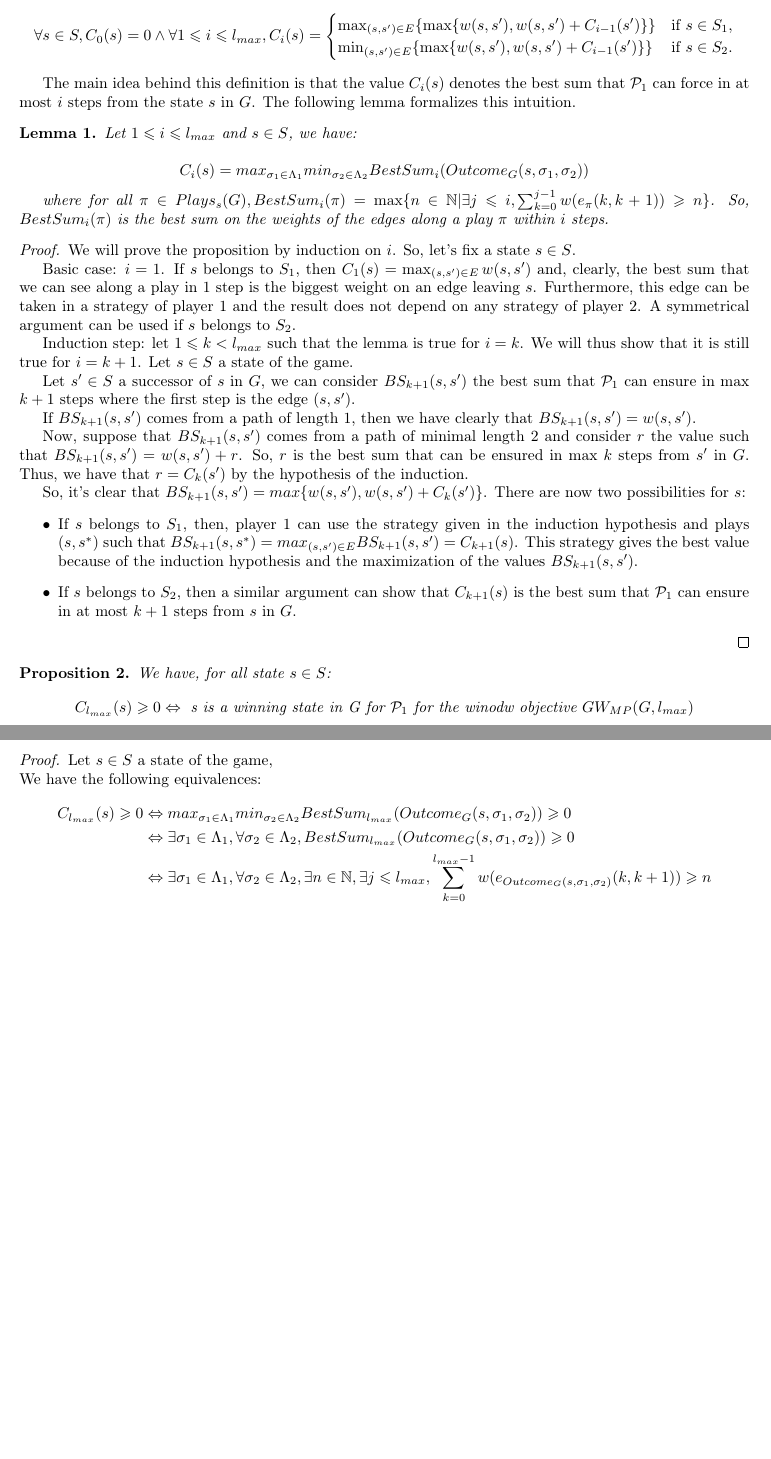
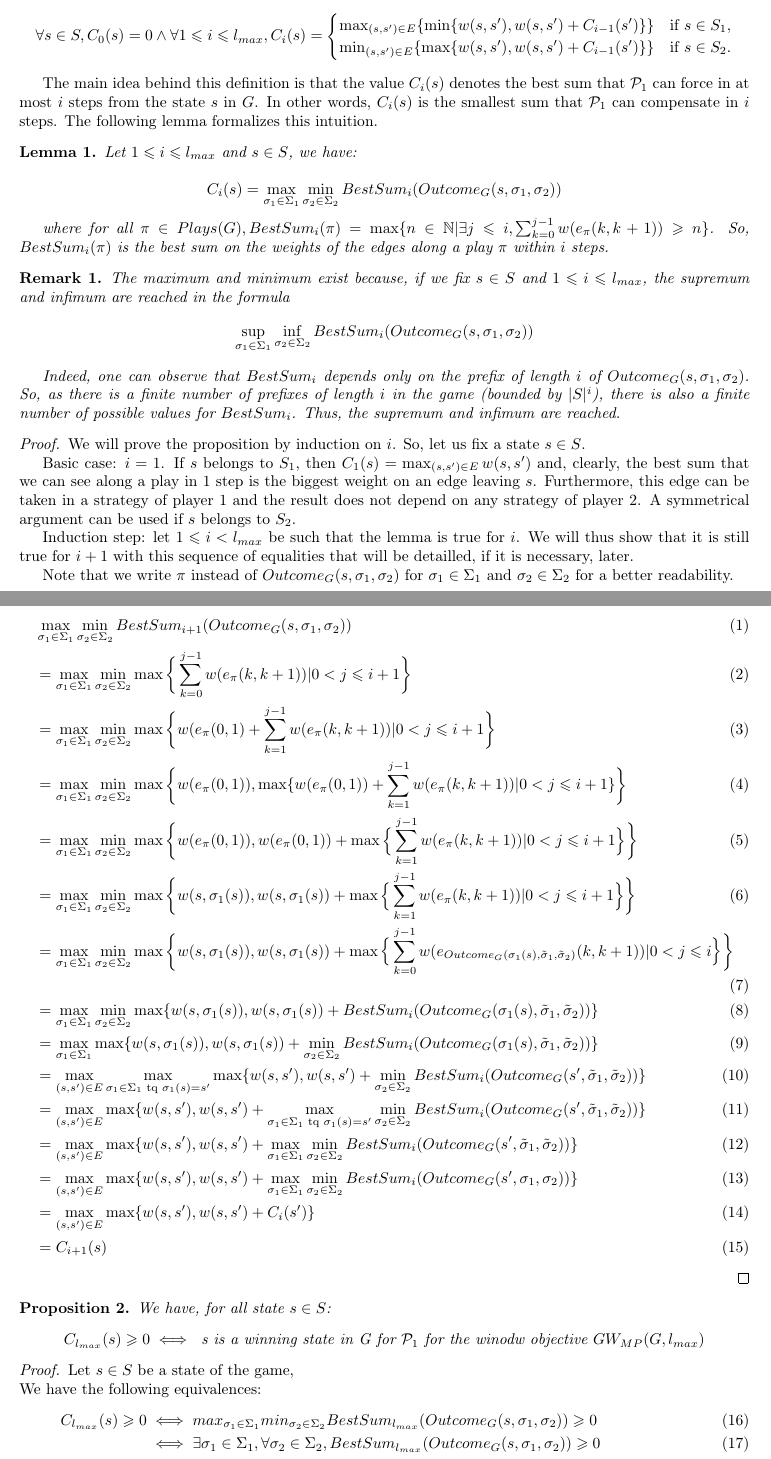
Before and after one commit to Nicolas1309/projet-window-MAB1, a LaTeX document (doc/fichiers_perso/proof_gw_mp.tex): two parts of pages 1 and 2 of 2, joined at a grey line, cut so that both start at the same text, the shorter picture padded with empty space. Compiled offline with pdfLaTeX.

Commit message:
V2 de la preuve, il faut encore les justifications

```diff
--- a/doc/fichiers_perso/proof_gw_mp.tex
+++ b/doc/fichiers_perso/proof_gw_mp.tex
@@ -27,6 +27,7 @@
 \newtheorem{prop}[thm]{Proposition}
 \newtheorem{lem}[thm]{Lemma}
 \newtheorem{corollary}[thm]{Corollary}
+\newtheorem{rem}{Remark}
 
 \title{Algorithm for good window mean-payoff in two players games}
 \author{Nicolas Lecomte}
@@ -42,60 +43,85 @@ Now, we can define the following:
 
 \[\forall s \in S, C_0(s)=0 \wedge \forall 1 \leqslant i \leqslant l_{max}, C_i(s) =
 \begin{cases}
-\max_{(s, s') \in E} \{ \max \{w(s, s'), w(s, s') + C_{i-1}(s')\} \} & \text{if } s \in S_1,\\
+\max_{(s, s') \in E} \{ \min \{w(s, s'), w(s, s') + C_{i-1}(s')\} \} & \text{if } s \in S_1,\\
 \min_{(s, s') \in E} \{ \max \{w(s, s'), w(s, s') + C_{i-1}(s')\} \} & \text{if } s \in S_2.
 \end{cases}
 \]
 
-The main idea behind this definition is that the value $C_i(s)$ denotes the best sum that $\mathcal{P}_1$ can force in at most $i$ steps from the state $s$ in $G$. The following lemma formalizes this intuition.
+The main idea behind this definition is that the value $C_i(s)$ denotes the best sum that $\mathcal{P}_1$ can force in at most $i$ steps from the state $s$ in $G$. In other words, $C_i(s)$ is the smallest sum that $\mathcal{P}_1$ can compensate in $i$ steps. The following lemma formalizes this intuition.
 
 \begin{lem}
 Let $1 \leqslant i \leqslant l_{max}$ and $s \in S$, we have:
 
-\[ C_i(s) = max_{\sigma_1 \in \Lambda_1} min_{\sigma_2 \in \Lambda_2} BestSum_i(Outcome_G(s, \sigma_1, \sigma_2)) \]
+\[ C_i(s) = \max_{\sigma_1 \in \Sigma_1} \min_{\sigma_2 \in \Sigma_2} BestSum_i(Outcome_G(s, \sigma_1, \sigma_2)) \]
 
-where for all $\pi \in Plays_s(G), BestSum_i(\pi) = \max \{n \in \IN | \exists j \leqslant i, \sum_{k=0}^{j-1} w(e_\pi (k, k+1)) \geqslant n \}$. So, $BestSum_i(\pi)$ is the best sum on the weights of the edges along a play $\pi$ within $i$ steps.
+where for all $\pi \in Plays(G), BestSum_i(\pi) = \max \{n \in \IN | \exists j \leqslant i, \sum_{k=0}^{j-1} w(e_\pi (k, k+1)) \geqslant n \}$. So, $BestSum_i(\pi)$ is the best sum on the weights of the edges along a play $\pi$ within $i$ steps.
 
 \end{lem}
 
+\begin{rem}
+The maximum and minimum exist because, if we fix $s \in S$ and $1 \leqslant i \leqslant l_{max}$, the supremum and infimum are reached in the formula $$\sup_{\sigma_1 \in \Sigma_1} \inf_{\sigma_2 \in \Sigma_2} BestSum_i(Outcome_G(s, \sigma_1, \sigma_2))$$
+
+Indeed, one can observe that $BestSum_i$ depends only on the prefix of length $i$ of $Outcome_G(s, \sigma_1, \sigma_2)$. So, as there is a finite number of prefixes of length $i$ in the game (bounded by $|S|^i$), there is also a finite number of possible values for $BestSum_i$. Thus, the supremum and infimum are reached.
+\end{rem}
+
 \begin{proof}
-We will prove the proposition by induction on $i$. So, let's fix a state $s \in S$.
+We will prove the proposition by induction on $i$. So, let us fix a state $s \in S$.
 
 Basic case: $i = 1$. If $s$ belongs to $S_1$, then $C_1(s) = \max_{(s, s') \in E} w(s, s')$ and, clearly, the best sum that we can see along a play in $1$ step is the biggest weight on an edge leaving $s$. Furthermore, this edge can be taken in a strategy of player 1 and the result does not depend on any strategy of player $2$. A symmetrical argument can be used if $s$ belongs to $S_2$.
 
-Induction step: let $1 \leqslant k < l_{max}$ such that the lemma is true for $i = k$. We will thus show that it is still true for $i = k+1$. Let $s \in S$ a state of the game.
+Induction step: let $1 \leqslant i < l_{max}$ be such that the lemma is true for $i$. We will thus show that it is still true for $i+1$ with this sequence of equalities that will be detailled, if it is necessary, later.
 
-Let $s' \in S$ a successor of $s$ in $G$, we can consider $BS_{k+1}(s, s')$ the best sum that $\mathcal{P}_1$ can ensure in max $k+1$ steps where the first step is the edge $(s, s')$.
+Note that we write $\pi$ instead of $Outcome_G(s, \sigma_1, \sigma_2)$ for $\sigma_1 \in \Sigma_1$ and $\sigma_2 \in \Sigma_2$ for a better readability.
 
-If $BS_{k+1}(s, s')$ comes from a path of length $1$, then we have clearly that $BS_{k+1}(s, s')= w(s, s')$.
+\begin{align}
+&\max_{\sigma_1 \in \Sigma_1} \min_{\sigma_2 \in \Sigma_2} BestSum_{i+1}(Outcome_G(s, \sigma_1, \sigma_2)) \\
+&= \max_{\sigma_1 \in \Sigma_1} \min_{\sigma_2 \in \Sigma_2} \max \bigg\{ \sum_{k=0}^{j-1} w(e_{\pi}(k, k+1)) | 0 < j \leqslant i+1 \bigg\} \\
+&= \max_{\sigma_1 \in \Sigma_1} \min_{\sigma_2 \in \Sigma_2} \max \bigg\{ w(e_{\pi}(0, 1) + \sum_{k=1}^{j-1} w(e_{\pi}(k, k+1)) | 0 < j \leqslant i+1 \bigg\} \\
+&= \max_{\sigma_1 \in \Sigma_1} \min_{\sigma_2 \in \Sigma_2} \max \bigg\{ w(e_{\pi}(0, 1)), \max \{w(e_{\pi}(0, 1)) + \sum_{k=1}^{j-1} w(e_{\pi}(k, k+1)) | 0 < j \leqslant i+1 \}\bigg\} \\
+&= \max_{\sigma_1 \in \Sigma_1} \min_{\sigma_2 \in \Sigma_2} \max \bigg\{ w(e_{\pi}(0, 1)), w(e_{\pi}(0, 1)) + \max \Big\{\sum_{k=1}^{j-1} w(e_{\pi}(k, k+1)) | 0 < j \leqslant i+1 \Big\}\bigg\} \\
+&= \max_{\sigma_1 \in \Sigma_1} \min_{\sigma_2 \in \Sigma_2} \max \bigg\{ w(s, \sigma_1(s)), w(s, \sigma_1(s)) + \max \Big\{\sum_{k=1}^{j-1} w(e_{\pi}(k, k+1)) | 0 < j \leqslant i+1 \Big\}\bigg\} \\
+&= \max_{\sigma_1 \in \Sigma_1} \min_{\sigma_2 \in \Sigma_2} \max \bigg\{ w(s, \sigma_1(s)), w(s, \sigma_1(s)) + \max \Big\{\sum_{k=0}^{j-1} w(e_{Outcome_G(\sigma_1(s), \tilde{\sigma}_1, \tilde{\sigma}_2)}(k, k+1)) | 0 < j \leqslant i \Big\}\bigg\} \\
+&= \max_{\sigma_1 \in \Sigma_1} \min_{\sigma_2 \in \Sigma_2} \max \{ w(s, \sigma_1(s)), w(s, \sigma_1(s)) + BestSum_i(Outcome_G(\sigma_1(s), \tilde{\sigma}_1, \tilde{\sigma}_2))\} \\
+&= \max_{\sigma_1 \in \Sigma_1} \max \{ w(s, \sigma_1(s)), w(s, \sigma_1(s)) + \min_{\sigma_2 \in \Sigma_2} BestSum_i(Outcome_G(\sigma_1(s), \tilde{\sigma}_1, \tilde{\sigma}_2))\} \\
+&= \max_{(s, s') \in E} \max_{\sigma_1 \in \Sigma_1 \text{ tq } \sigma_1(s) = s'} \max \{ w(s, s'), w(s, s') + \min_{\sigma_2 \in \Sigma_2} BestSum_i(Outcome_G(s', \tilde{\sigma}_1, \tilde{\sigma}_2))\} \\
+&= \max_{(s, s') \in E} \max \{ w(s, s'), w(s, s') + \max_{\sigma_1 \in \Sigma_1 \text{ tq } \sigma_1(s) = s'} \min_{\sigma_2 \in \Sigma_2} BestSum_i(Outcome_G(s', \tilde{\sigma}_1, \tilde{\sigma}_2))\} \\
+&= \max_{(s, s') \in E} \max \{ w(s, s'), w(s, s') + \max_{\sigma_1 \in \Sigma_1} \min_{\sigma_2 \in \Sigma_2} BestSum_i(Outcome_G(s', \tilde{\sigma}_1, \tilde{\sigma}_2))\} \\
+&= \max_{(s, s') \in E} \max \{ w(s, s'), w(s, s') + \max_{\sigma_1 \in \Sigma_1} \min_{\sigma_2 \in \Sigma_2} BestSum_i(Outcome_G(s', \sigma_1, \sigma_2))\} \\
+&= \max_{(s, s') \in E} \max \{ w(s, s'), w(s, s') + C_i(s')\} \\
+&= C_{i+1}(s)
+\end{align}
 
-Now, suppose that $BS_{k+1}(s, s')$ comes from a path of minimal length $2$ and consider $r$ the value such that $BS_{k+1}(s, s') = w(s, s') + r$. So, $r$ is the best sum that can be ensured in max $k$ steps from $s'$ in $G$. Thus, we have that $r = C_k(s')$ by the hypothesis of the induction.
-
-So, it's clear that $BS_{k+1}(s, s') = max\{w(s, s'), w(s, s')+C_k(s')\}$.
-There are now two possibilities for $s$:
-\begin{itemize}
-\item If $s$ belongs to $S_1$, then, player 1 can use the strategy given in the induction hypothesis and plays $(s, s^*)$ such that $BS_{k+1}(s, s^*) = max_{(s, s') \in E} BS_{k+1}(s, s') = C_{k+1}(s)$. This strategy gives the best value because of the induction hypothesis and the maximization of the values $BS_{k+1}(s, s')$.
-
-\item If $s$ belongs to $S_2$, then a similar argument can show that $C_{k+1}(s)$ is the best sum that $\mathcal{P}_1$ can ensure in at most $k+1$ steps from $s$ in $G$.
-\end{itemize}
+%Let $s' \in S$ be a successor of $s$ in $G$, we can consider $BS_{k+1}(s, s')$ the best sum that $\mathcal{P}_1$ can ensure in max $k+1$ steps where the first step is the edge $(s, s')$.
+%
+%If $BS_{k+1}(s, s')$ comes from a path of length $1$, then we have clearly that $BS_{k+1}(s, s')= w(s, s')$.
+%
+%Now, suppose that $BS_{k+1}(s, s')$ comes from a path of minimal length $2$ and consider $r$ the value such that $BS_{k+1}(s, s') = w(s, s') + r$. So, $r$ is the best sum that can be ensured in max $k$ steps from $s'$ in $G$. Thus, we have that $r = C_k(s')$ by the hypothesis of the induction.
+%
+%So, it's clear that $BS_{k+1}(s, s') = \max \{w(s, s'), w(s, s')+C_k(s')\}$.
+%There are now two possibilities for $s$:
+%\begin{itemize}
+%\item If $s$ belongs to $S_1$, then, player 1 can use the strategy given in the induction hypothesis and plays $(s, s^*)$ such that $BS_{k+1}(s, s^*) = \max_{(s, s') \in E} BS_{k+1}(s, s') = C_{k+1}(s)$. This strategy gives the best value because of the induction hypothesis and the maximization of the values $BS_{k+1}(s, s')$.
+%
+%\item If $s$ belongs to $S_2$, then a similar argument can show that $C_{k+1}(s)$ is the best sum that $\mathcal{P}_1$ can ensure in at most $k+1$ steps from $s$ in $G$.
+%\end{itemize}
 \end{proof}
 
 \begin{prop}
 We have, for all state $s \in S$:
-\[C_{l_{max}}(s) \geqslant 0 \Leftrightarrow \text{ s is a winning state in G for $\mathcal{P}_1$ for the winodw objective } GW_{MP}(G, l_{max})\]
+\[C_{l_{max}}(s) \geqslant 0 \iff \text{ s is a winning state in G for $\mathcal{P}_1$ for the winodw objective } GW_{MP}(G, l_{max})\]
 \end{prop}
 
 \begin{proof}
-Let $s \in S$ a state of the game,\\
+Let $s \in S$ be a state of the game,\\
 We have the following equivalences:
-\begin{align*}
-C_{l_{max}}(s) \geqslant 0 &\Leftrightarrow max_{\sigma_1 \in \Lambda_1} min_{\sigma_2 \in \Lambda_2} BestSum_{l_{max}}(Outcome_G(s, \sigma_1, \sigma_2)) \geqslant 0\\
-						   &\Leftrightarrow \exists \sigma_1 \in \Lambda_1, \forall \sigma_2 \in \Lambda_2, BestSum_{l_{max}}(Outcome_G(s, \sigma_1, \sigma_2)) \geqslant 0\\
-						   &\Leftrightarrow \exists \sigma_1 \in \Lambda_1, \forall \sigma_2 \in \Lambda_2, \exists n \in \IN, \exists j \leqslant l_{max}, \sum_{k=0}^{l_{max}-1} w(e_{Outcome_G(s, \sigma_1, \sigma_2)} (k, k+1)) \geqslant n\\
-						   &\Leftrightarrow \exists \sigma_1 \in \Lambda_1, \forall \sigma_2 \in \Lambda_2, \exists j \leqslant l_{max}, \sum_{k=0}^{l_{max}-1} w(e_{Outcome_G(s, \sigma_1, \sigma_2)} (k, k+1)) \geqslant 0\\
-						   &\Leftrightarrow \exists \sigma_1 \in \Lambda_1, \forall \sigma_2 \in \Lambda_2, Outcome_G(s, \sigma_1, \sigma_2) \in GW_{MP}(G, l_{max})\\
-						   &\Leftrightarrow \text{ s is a winning state in G for $\mathcal{P}_1$ for the objective } GW_{MP}(G, l_{max})
-\end{align*}
+\begin{align}
+C_{l_{max}}(s) \geqslant 0 &\iff max_{\sigma_1 \in \Sigma_1} min_{\sigma_2 \in \Sigma_2} BestSum_{l_{max}}(Outcome_G(s, \sigma_1, \sigma_2)) \geqslant 0\\
+						   &\iff \exists \sigma_1 \in \Sigma_1, \forall \sigma_2 \in \Sigma_2, BestSum_{l_{max}}(Outcome_G(s, \sigma_1, \sigma_2)) \geqslant 0\\
+						   &\iff \exists \sigma_1 \in \Sigma_1, \forall \sigma_2 \in \Sigma_2, \exists j \leqslant l_{max}, \sum_{k=0}^{l_{max}-1} w(e_{Outcome_G(s, \sigma_1, \sigma_2)} (k, k+1)) \geqslant 0\\
+						   &\iff \exists \sigma_1 \in \Sigma_1, \forall \sigma_2 \in \Sigma_2, Outcome_G(s, \sigma_1, \sigma_2) \in GW_{MP}(G, l_{max})\\
+						   &\iff \text{ s is a winning state in G for $\mathcal{P}_1$ for the objective } GW_{MP}(G, l_{max})
+\end{align}
 
 \end{proof}
 
```
